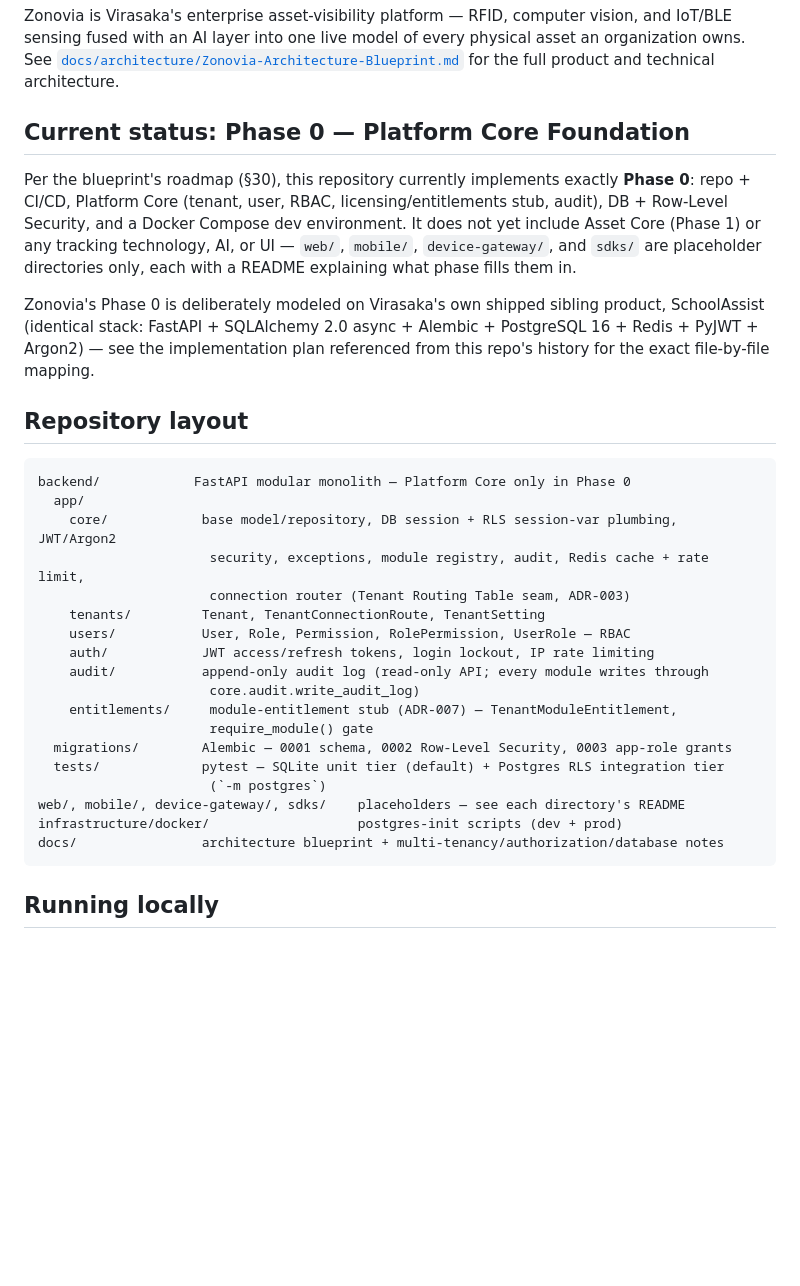
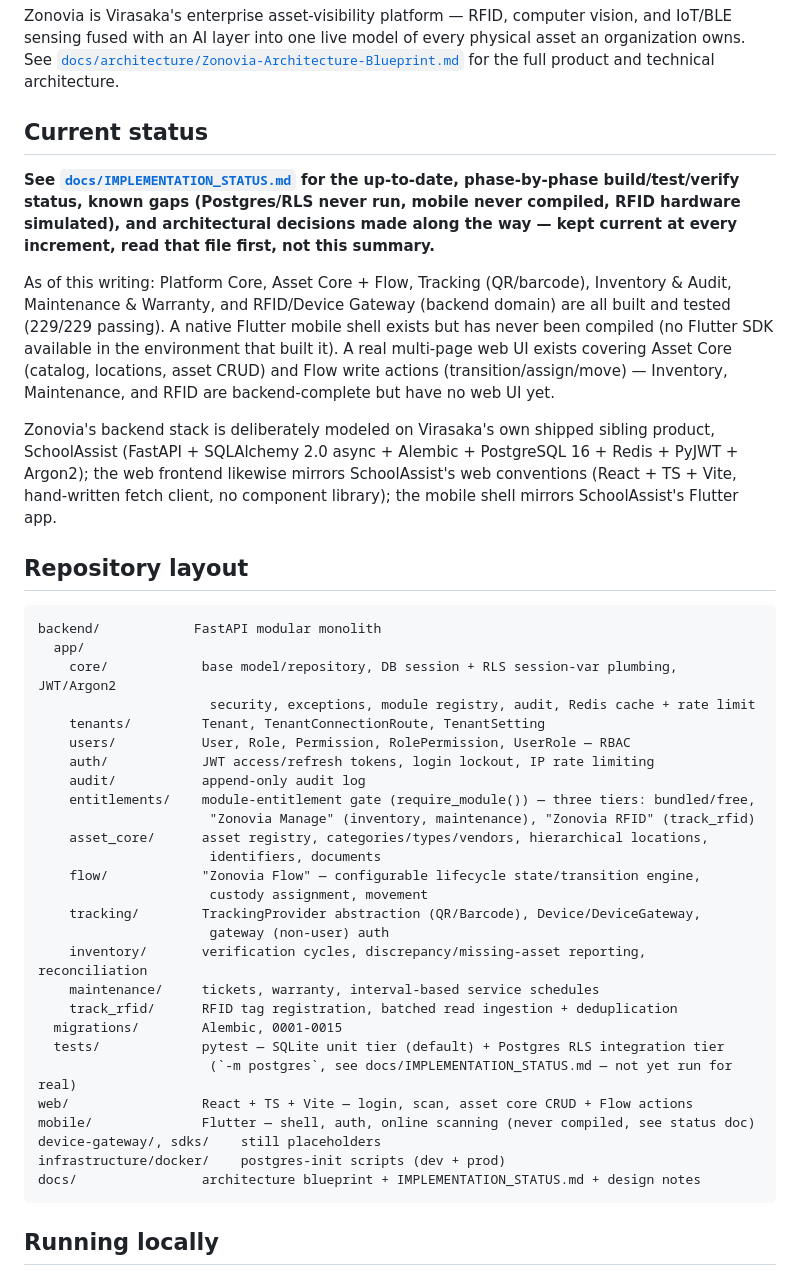
Before and after one commit to vinothr120/Zonovia, a Markdown page: README.md, the part around one of its changes. Rendered like a GitHub page; blank space fills up the shorter version.

````diff
--- a/README.md
+++ b/README.md
@@ -2,33 +2,44 @@
 
 Zonovia is Virasaka's enterprise asset-visibility platform — RFID, computer vision, and IoT/BLE sensing fused with an AI layer into one live model of every physical asset an organization owns. See [`docs/architecture/Zonovia-Architecture-Blueprint.md`](docs/architecture/Zonovia-Architecture-Blueprint.md) for the full product and technical architecture.
 
-## Current status: Phase 0 — Platform Core Foundation
+## Current status
 
-Per the blueprint's roadmap (§30), this repository currently implements exactly **Phase 0**: repo + CI/CD, Platform Core (tenant, user, RBAC, licensing/entitlements stub, audit), DB + Row-Level Security, and a Docker Compose dev environment. It does not yet include Asset Core (Phase 1) or any tracking technology, AI, or UI — `web/`, `mobile/`, `device-gateway/`, and `sdks/` are placeholder directories only, each with a README explaining what phase fills them in.
+**See [`docs/IMPLEMENTATION_STATUS.md`](docs/IMPLEMENTATION_STATUS.md) for the up-to-date, phase-by-phase build/test/verify status, known gaps (Postgres/RLS never run, mobile never compiled, RFID hardware simulated), and architectural decisions made along the way — kept current at every increment, read that file first, not this summary.**
 
-Zonovia's Phase 0 is deliberately modeled on Virasaka's own shipped sibling product, SchoolAssist (identical stack: FastAPI + SQLAlchemy 2.0 async + Alembic + PostgreSQL 16 + Redis + PyJWT + Argon2) — see the implementation plan referenced from this repo's history for the exact file-by-file mapping.
+As of this writing: Platform Core, Asset Core + Flow, Tracking (QR/barcode), Inventory & Audit, Maintenance & Warranty, and RFID/Device Gateway (backend domain) are all built and tested (229/229 passing). A native Flutter mobile shell exists but has never been compiled (no Flutter SDK available in the environment that built it). A real multi-page web UI exists covering Asset Core (catalog, locations, asset CRUD) and Flow write actions (transition/assign/move) — Inventory, Maintenance, and RFID are backend-complete but have no web UI yet.
+
+Zonovia's backend stack is deliberately modeled on Virasaka's own shipped sibling product, SchoolAssist (FastAPI + SQLAlchemy 2.0 async + Alembic + PostgreSQL 16 + Redis + PyJWT + Argon2); the web frontend likewise mirrors SchoolAssist's web conventions (React + TS + Vite, hand-written fetch client, no component library); the mobile shell mirrors SchoolAssist's Flutter app.
 
 ## Repository layout
 
 ```
-backend/            FastAPI modular monolith — Platform Core only in Phase 0
+backend/            FastAPI modular monolith
   app/
     core/            base model/repository, DB session + RLS session-var plumbing, JWT/Argon2
-                      security, exceptions, module registry, audit, Redis cache + rate limit,
-                      connection router (Tenant Routing Table seam, ADR-003)
+                      security, exceptions, module registry, audit, Redis cache + rate limit
     tenants/         Tenant, TenantConnectionRoute, TenantSetting
     users/           User, Role, Permission, RolePermission, UserRole — RBAC
     auth/            JWT access/refresh tokens, login lockout, IP rate limiting
-    audit/           append-only audit log (read-only API; every module writes through
-                      core.audit.write_audit_log)
-    entitlements/     module-entitlement stub (ADR-007) — TenantModuleEntitlement,
-                      require_module() gate
-  migrations/        Alembic — 0001 schema, 0002 Row-Level Security, 0003 app-role grants
+    audit/           append-only audit log
+    entitlements/    module-entitlement gate (require_module()) — three tiers: bundled/free,
+                      "Zonovia Manage" (inventory, maintenance), "Zonovia RFID" (track_rfid)
+    asset_core/      asset registry, categories/types/vendors, hierarchical locations,
+                      identifiers, documents
+    flow/            "Zonovia Flow" — configurable lifecycle state/transition engine,
+                      custody assignment, movement
+    tracking/        TrackingProvider abstraction (QR/Barcode), Device/DeviceGateway,
+                      gateway (non-user) auth
+    inventory/       verification cycles, discrepancy/missing-asset reporting, reconciliation
+    maintenance/     tickets, warranty, interval-based service schedules
+    track_rfid/      RFID tag registration, batched read ingestion + deduplication
+  migrations/        Alembic, 0001-0015
   tests/             pytest — SQLite unit tier (default) + Postgres RLS integration tier
-                      (`-m postgres`)
-web/, mobile/, device-gateway/, sdks/    placeholders — see each directory's README
-infrastructure/docker/                   postgres-init scripts (dev + prod)
-docs/                architecture blueprint + multi-tenancy/authorization/database notes
+                      (`-m postgres`, see docs/IMPLEMENTATION_STATUS.md — not yet run for real)
+web/                 React + TS + Vite — login, scan, asset core CRUD + Flow actions
+mobile/              Flutter — shell, auth, online scanning (never compiled, see status doc)
+device-gateway/, sdks/    still placeholders
+infrastructure/docker/    postgres-init scripts (dev + prod)
+docs/                architecture blueprint + IMPLEMENTATION_STATUS.md + design notes
 ```
 
 ## Running locally
````
Also changed, not shown: other parts of README.md (+17 -0 lines), docs/IMPLEMENTATION_STATUS.md (added, +97 -0 lines).
